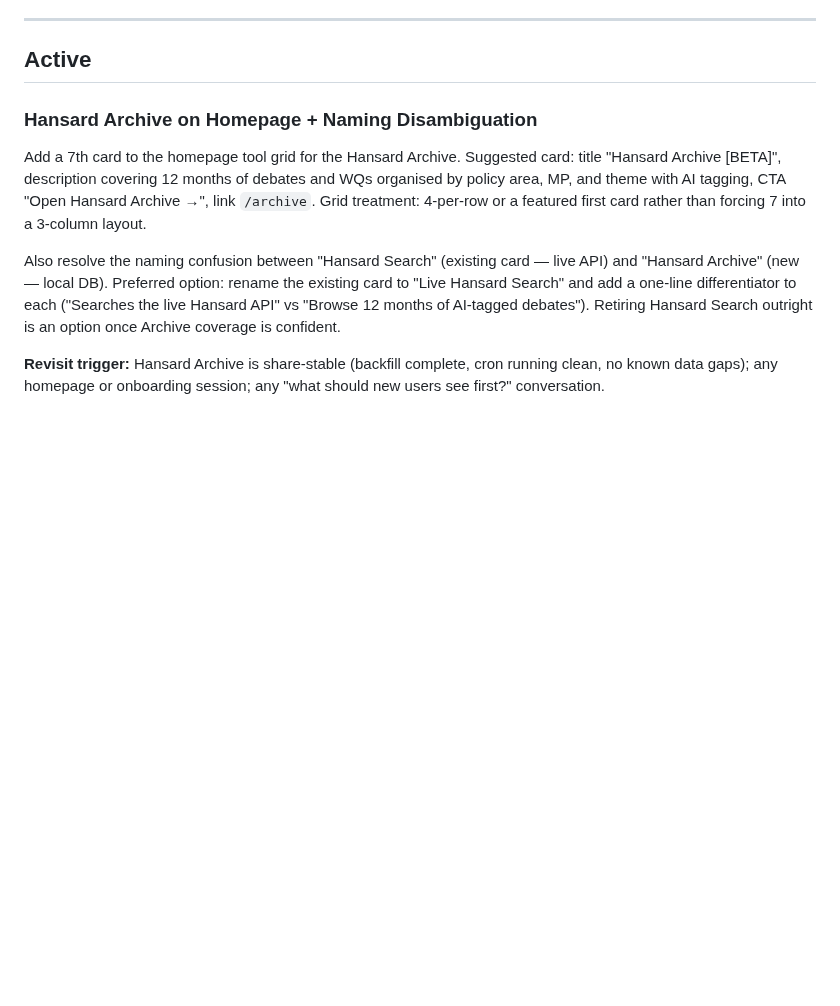
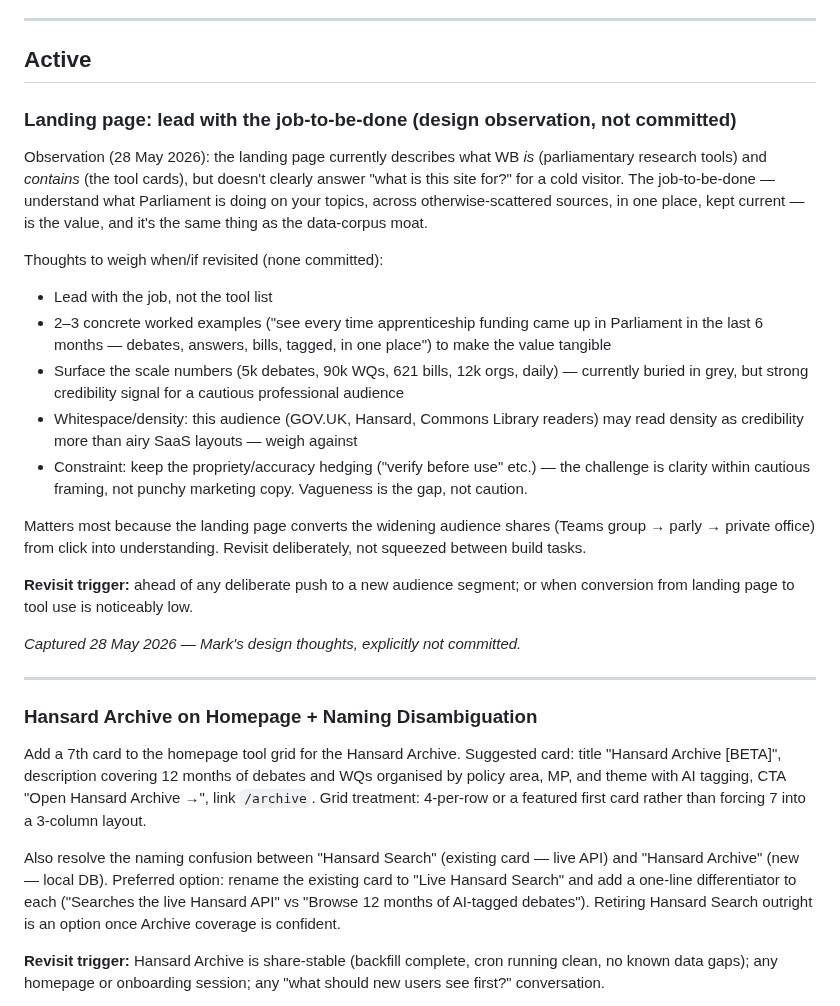
Before and after one commit to markyf801/Westminsterbrief, a Markdown page: docs/ideas-backlog.md, the part around the change. Drawn GitHub-style; blank space fills up the shorter version.

```diff
--- a/docs/ideas-backlog.md
+++ b/docs/ideas-backlog.md
@@ -7,6 +7,25 @@ When Claude Code encounters a new idea mid-session that isn't being actioned imm
 ---
 
 ## Active
+
+### Landing page: lead with the job-to-be-done (design observation, not committed)
+
+Observation (28 May 2026): the landing page currently describes what WB *is* (parliamentary research tools) and *contains* (the tool cards), but doesn't clearly answer "what is this site for?" for a cold visitor. The job-to-be-done — understand what Parliament is doing on your topics, across otherwise-scattered sources, in one place, kept current — is the value, and it's the same thing as the data-corpus moat.
+
+Thoughts to weigh when/if revisited (none committed):
+- Lead with the job, not the tool list
+- 2–3 concrete worked examples ("see every time apprenticeship funding came up in Parliament in the last 6 months — debates, answers, bills, tagged, in one place") to make the value tangible
+- Surface the scale numbers (5k debates, 90k WQs, 621 bills, 12k orgs, daily) — currently buried in grey, but strong credibility signal for a cautious professional audience
+- Whitespace/density: this audience (GOV.UK, Hansard, Commons Library readers) may read density as credibility more than airy SaaS layouts — weigh against
+- Constraint: keep the propriety/accuracy hedging ("verify before use" etc.) — the challenge is clarity within cautious framing, not punchy marketing copy. Vagueness is the gap, not caution.
+
+Matters most because the landing page converts the widening audience shares (Teams group → parly → private office) from click into understanding. Revisit deliberately, not squeezed between build tasks.
+
+**Revisit trigger:** ahead of any deliberate push to a new audience segment; or when conversion from landing page to tool use is noticeably low.
+
+*Captured 28 May 2026 — Mark's design thoughts, explicitly not committed.*
+
+---
 
 ### Hansard Archive on Homepage + Naming Disambiguation
 
```
Also changed, not shown: docs/phase-1-9-scoping.md (added, +317 -0 lines).
